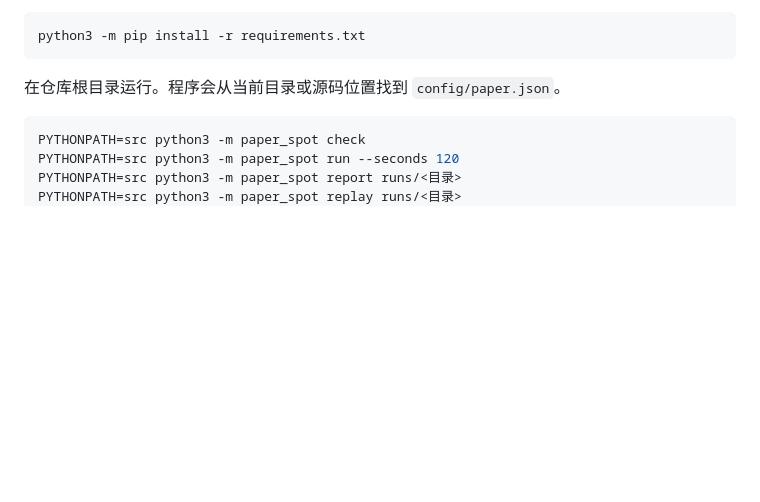
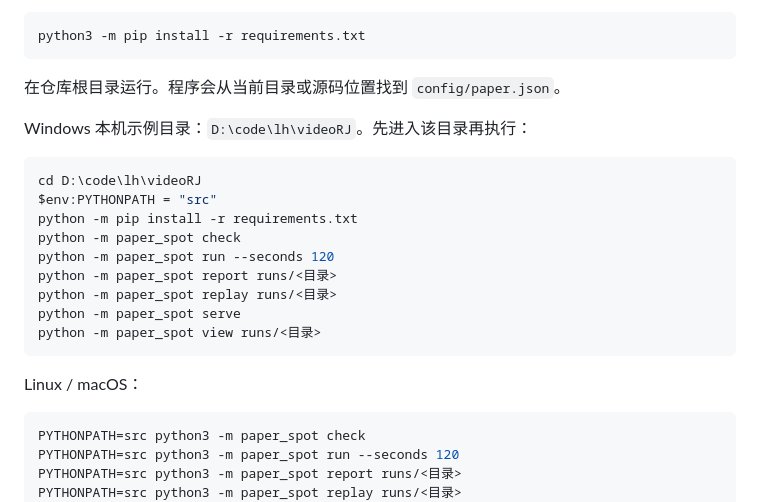
Before and after one commit to zzladd/videoRJ, a Markdown page: README.md, the part around the change. Drawn GitHub-style; blank space fills up the shorter version.

Commit message:
README 补上 Windows 本机目录 D:\code\lh\videoRJ 的用法。
Co-authored-by: unbelievable2023y <unbelievable2023y@gmail.com>

````diff
--- a/README.md
+++ b/README.md
@@ -16,6 +16,22 @@ python3 -m pip install -r requirements.txt
 ```
 
 在仓库根目录运行。程序会从当前目录或源码位置找到 `config/paper.json`。
+
+Windows 本机示例目录：`D:\code\lh\videoRJ`。先进入该目录再执行：
+
+```powershell
+cd D:\code\lh\videoRJ
+$env:PYTHONPATH = "src"
+python -m pip install -r requirements.txt
+python -m paper_spot check
+python -m paper_spot run --seconds 120
+python -m paper_spot report runs/<目录>
+python -m paper_spot replay runs/<目录>
+python -m paper_spot serve
+python -m paper_spot view runs/<目录>
+```
+
+Linux / macOS：
 
 ```bash
 PYTHONPATH=src python3 -m paper_spot check
````
